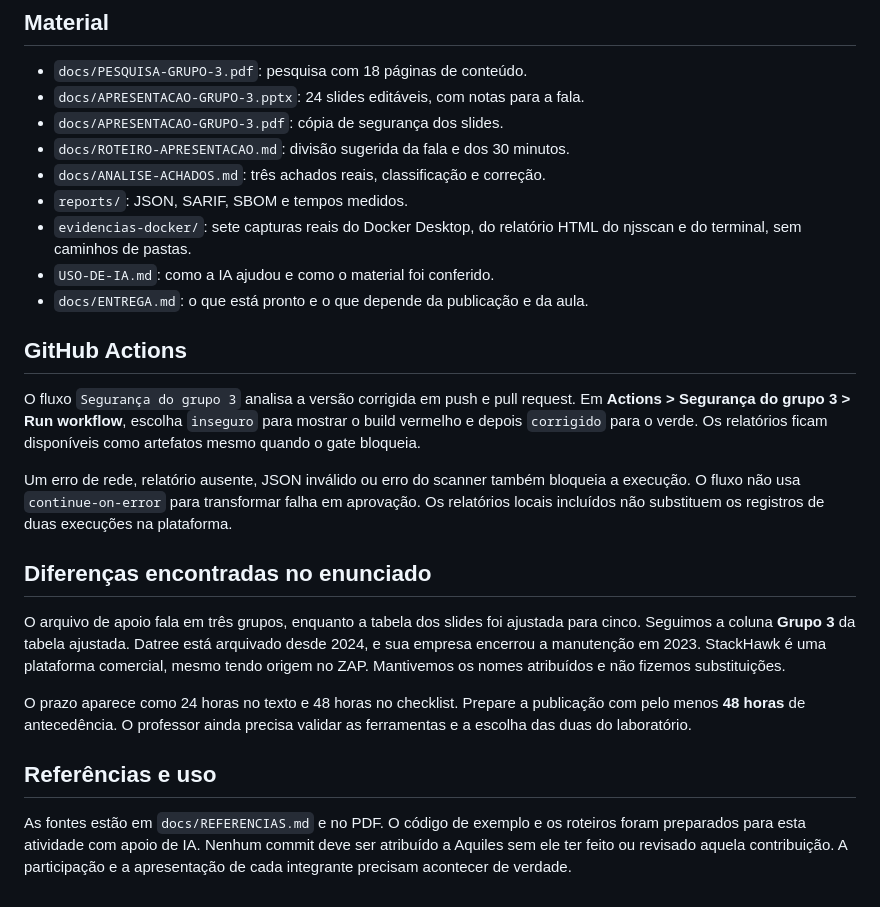
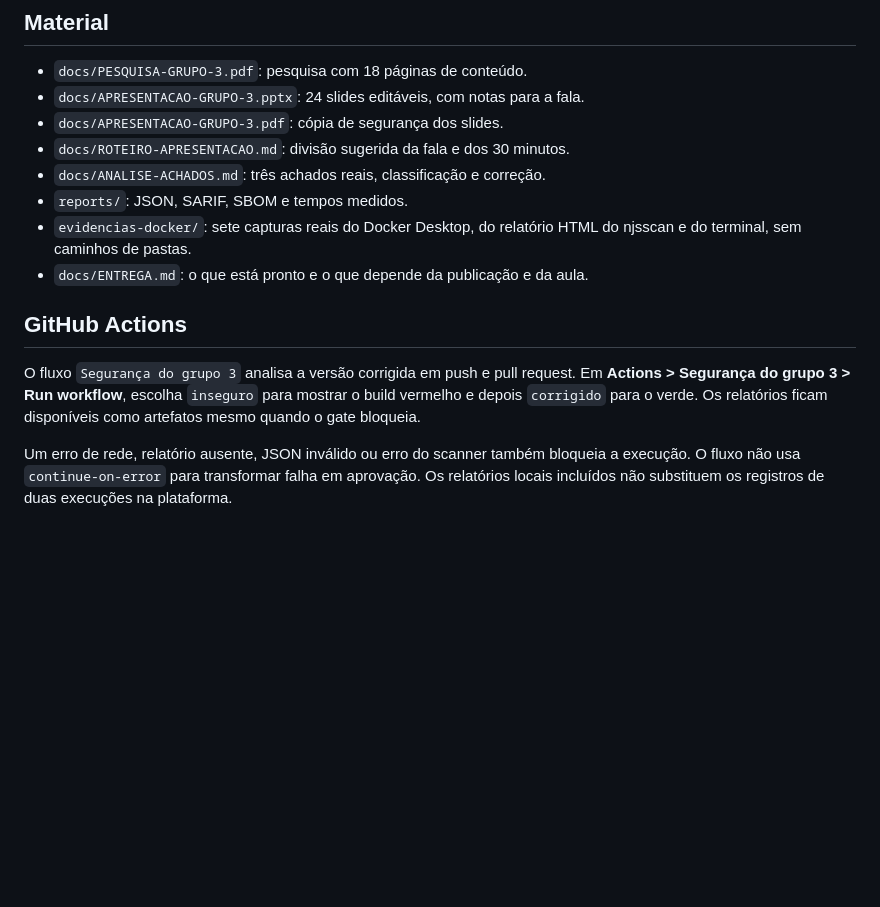
Before and after one commit to garrotii/cp01-cloud-security-grupo-3, a Markdown page: README.md, the part around the change. Rendered like a GitHub page; blank space fills up the shorter version.

```diff
--- a/README.md
+++ b/README.md
@@ -59,7 +59,6 @@ Não é preciso subir a aplicação para SAST e SCA. O Compose só executa os sc
 - `docs/ANALISE-ACHADOS.md`: três achados reais, classificação e correção.
 - `reports/`: JSON, SARIF, SBOM e tempos medidos.
 - `evidencias-docker/`: sete capturas reais do Docker Desktop, do relatório HTML do njsscan e do terminal, sem caminhos de pastas.
-- `USO-DE-IA.md`: como a IA ajudou e como o material foi conferido.
 - `docs/ENTREGA.md`: o que está pronto e o que depende da publicação e da aula.
 
 ## GitHub Actions
@@ -67,13 +66,3 @@ Não é preciso subir a aplicação para SAST e SCA. O Compose só executa os sc
 O fluxo `Segurança do grupo 3` analisa a versão corrigida em push e pull request. Em **Actions > Segurança do grupo 3 > Run workflow**, escolha `inseguro` para mostrar o build vermelho e depois `corrigido` para o verde. Os relatórios ficam disponíveis como artefatos mesmo quando o gate bloqueia.
 
 Um erro de rede, relatório ausente, JSON inválido ou erro do scanner também bloqueia a execução. O fluxo não usa `continue-on-error` para transformar falha em aprovação. Os relatórios locais incluídos não substituem os registros de duas execuções na plataforma.
-
-## Diferenças encontradas no enunciado
-
-O arquivo de apoio fala em três grupos, enquanto a tabela dos slides foi ajustada para cinco. Seguimos a coluna **Grupo 3** da tabela ajustada. Datree está arquivado desde 2024, e sua empresa encerrou a manutenção em 2023. StackHawk é uma plataforma comercial, mesmo tendo origem no ZAP. Mantivemos os nomes atribuídos e não fizemos substituições.
-
-O prazo aparece como 24 horas no texto e 48 horas no checklist. Prepare a publicação com pelo menos **48 horas** de antecedência. O professor ainda precisa validar as ferramentas e a escolha das duas do laboratório.
-
-## Referências e uso
-
-As fontes estão em `docs/REFERENCIAS.md` e no PDF. O código de exemplo e os roteiros foram preparados para esta atividade com apoio de IA. Nenhum commit deve ser atribuído a Aquiles sem ele ter feito ou revisado aquela contribuição. A participação e a apresentação de cada integrante precisam acontecer de verdade.
```
